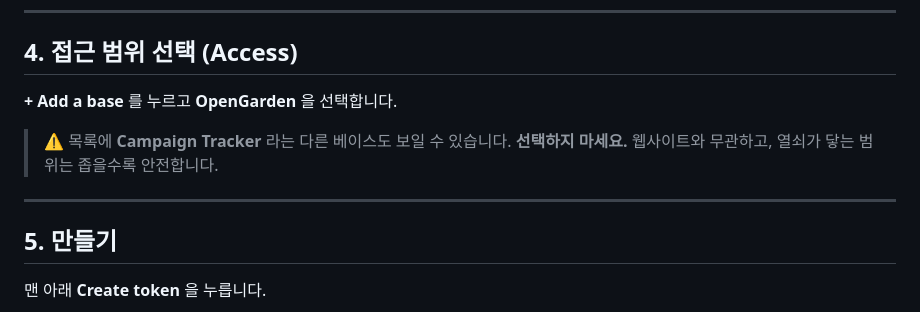
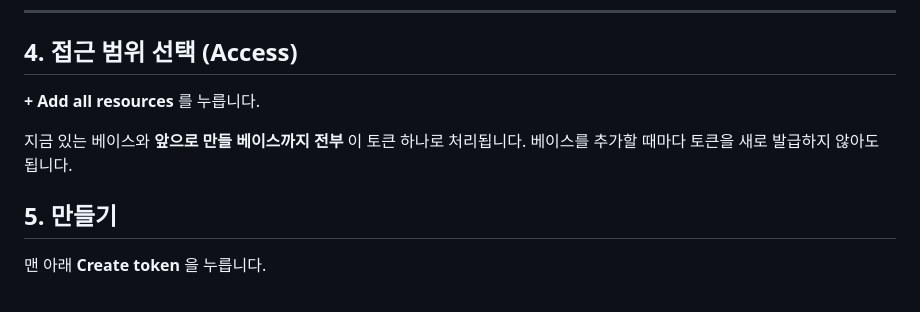
Before and after one commit to BYEONGJUN33/opengarden_web, a Markdown page: docs/대표_에어테이블_토큰_발급.md, the part around the change. Rendered like a GitHub page.

Commit message:
에어테이블 토큰을 베이스 하나가 아닌 전체 리소스 대상으로 발급하도록 변경
베이스마다 토큰을 따로 두지 않고 하나로 통합해 쓰기로 해,
Access를 OpenGarden 베이스 지정에서 Add all resources로 바꿨습니다.
앞으로 베이스를 추가해도 토큰을 다시 발급할 필요가 없습니다.

Co-Authored-By: Claude Opus 5 <noreply@anthropic.com>
Claude-Session: https://claude.ai/code/session_0185RodUsD618spxuHeJ1G5U

```diff
--- a/docs/대표_에어테이블_토큰_발급.md
+++ b/docs/대표_에어테이블_토큰_발급.md
@@ -67,12 +67,10 @@ webhook:manage
 
 ## 4. 접근 범위 선택 (Access)
 
-**+ Add a base** 를 누르고 **OpenGarden** 을 선택합니다.
+**+ Add all resources** 를 누릅니다.
 
-> ⚠ 목록에 **Campaign Tracker** 라는 다른 베이스도 보일 수 있습니다. **선택하지 마세요.**
-> 웹사이트와 무관하고, 열쇠가 닿는 범위는 좁을수록 안전합니다.
-
----
+지금 있는 베이스와 **앞으로 만들 베이스까지 전부** 이 토큰 하나로 처리됩니다.
+베이스를 추가할 때마다 토큰을 새로 발급하지 않아도 됩니다.
 
 ## 5. 만들기
 
```
